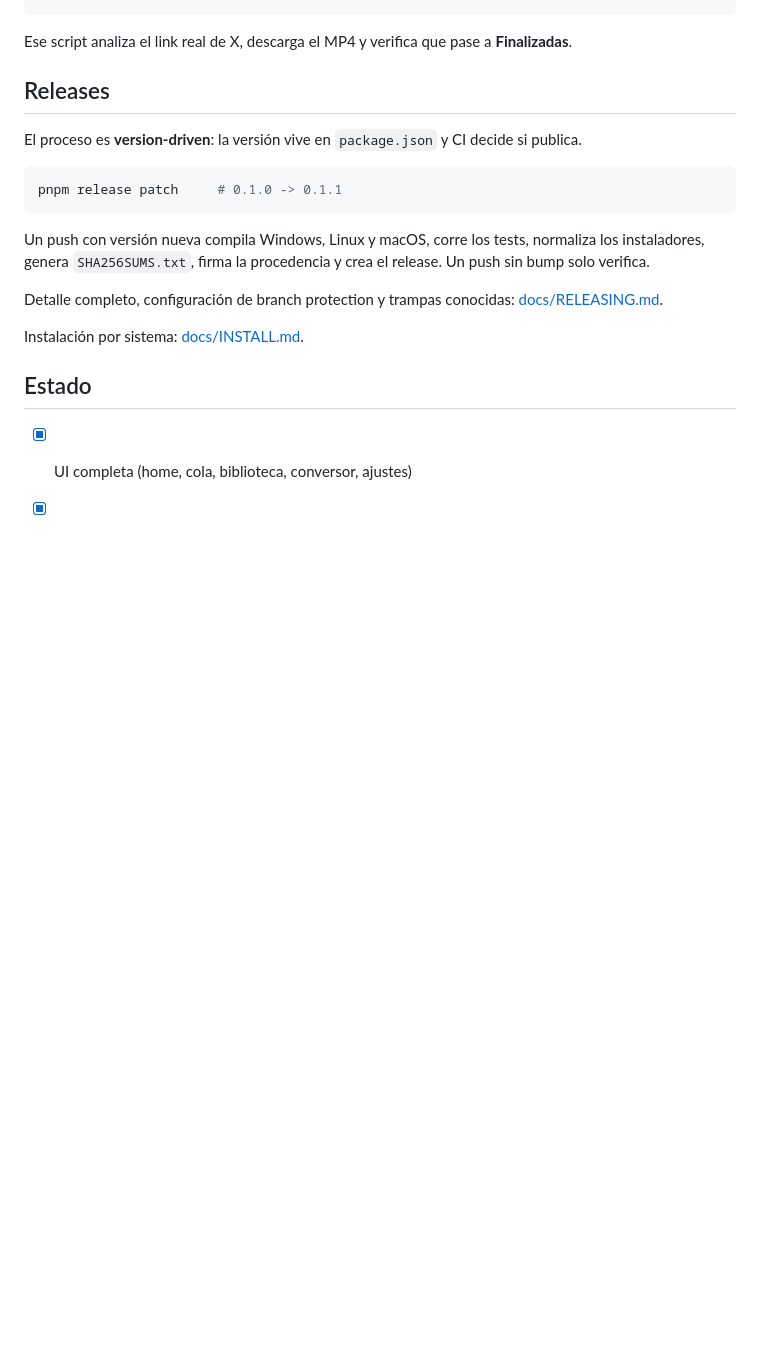
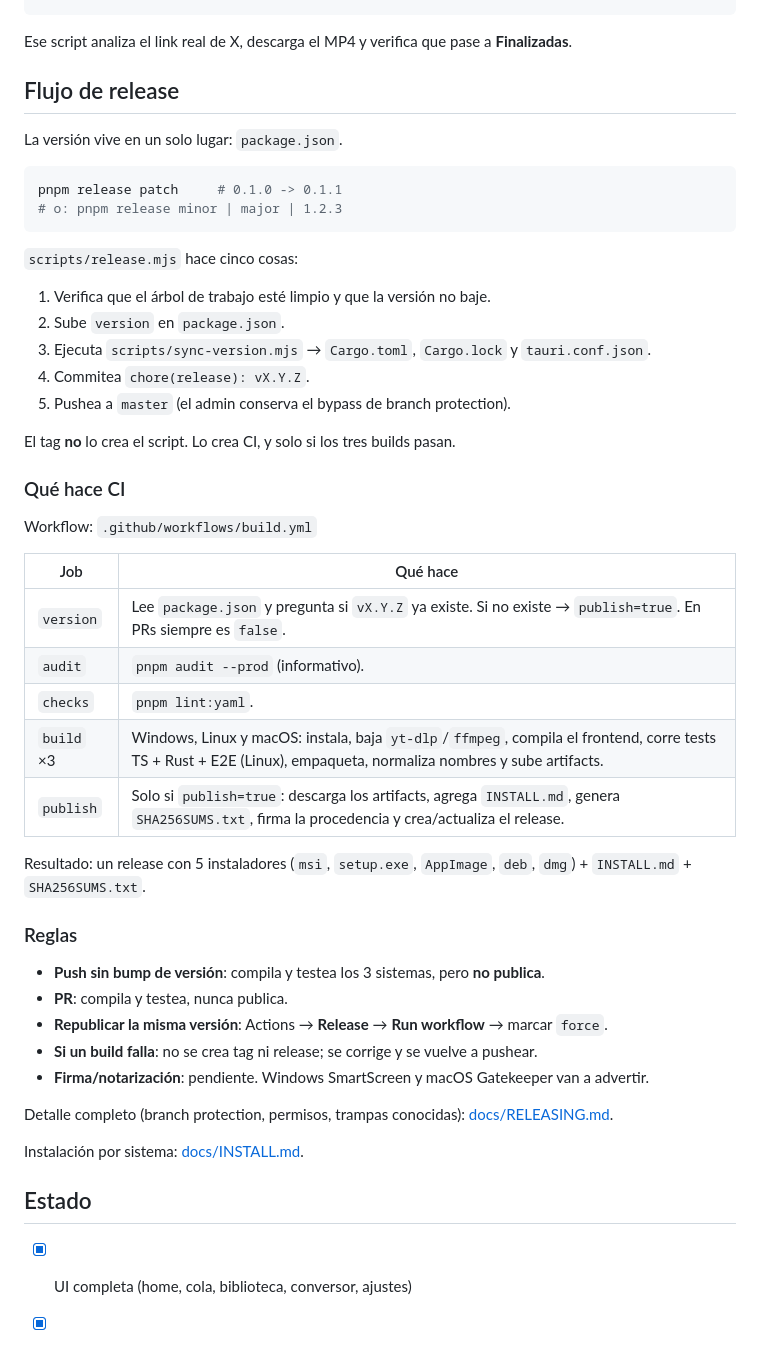
Before and after one commit to luisfrm/media-downloader, a Markdown page: README.md, the part around one of its changes. GitHub-like rendering; blank space fills up the shorter version.

Commit message:
docs: add per-OS downloads and release flow

````diff
--- a/README.md
+++ b/README.md
@@ -101,17 +119,48 @@ node e2e/native.mjs
 
 Ese script analiza el link real de X, descarga el MP4 y verifica que pase a **Finalizadas**.
 
-## Releases
+## Flujo de release
 
-El proceso es **version-driven**: la versión vive en `package.json` y CI decide si publica.
+La versión vive en un solo lugar: `package.json`.
 
 ```bash
 pnpm release patch     # 0.1.0 -> 0.1.1
+# o: pnpm release minor | major | 1.2.3
 ```
 
-Un push con versión nueva compila Windows, Linux y macOS, corre los tests, normaliza los instaladores, genera `SHA256SUMS.txt`, firma la procedencia y crea el release. Un push sin bump solo verifica.
+`scripts/release.mjs` hace cinco cosas:
 
-Detalle completo, configuración de branch protection y trampas conocidas: [docs/RELEASING.md](docs/RELEASING.md).
+1. Verifica que el árbol de trabajo esté limpio y que la versión no baje.
+2. Sube `version` en `package.json`.
+3. Ejecuta `scripts/sync-version.mjs` → `Cargo.toml`, `Cargo.lock` y `tauri.conf.json`.
+4. Commitea `chore(release): vX.Y.Z`.
+5. Pushea a `master` (el admin conserva el bypass de branch protection).
+
+El tag **no** lo crea el script. Lo crea CI, y solo si los tres builds pasan.
+
+### Qué hace CI
+
+Workflow: `.github/workflows/build.yml`
+
+| Job | Qué hace |
+|---|---|
+| `version` | Lee `package.json` y pregunta si `vX.Y.Z` ya existe. Si no existe → `publish=true`. En PRs siempre es `false`. |
+| `audit` | `pnpm audit --prod` (informativo). |
+| `checks` | `pnpm lint:yaml`. |
+| `build` ×3 | Windows, Linux y macOS: instala, baja `yt-dlp`/`ffmpeg`, compila el frontend, corre tests TS + Rust + E2E (Linux), empaqueta, normaliza nombres y sube artifacts. |
+| `publish` | Solo si `publish=true`: descarga los artifacts, agrega `INSTALL.md`, genera `SHA256SUMS.txt`, firma la procedencia y crea/actualiza el release. |
+
+Resultado: un release con 5 instaladores (`msi`, `setup.exe`, `AppImage`, `deb`, `dmg`) + `INSTALL.md` + `SHA256SUMS.txt`.
+
+### Reglas
+
+- **Push sin bump de versión**: compila y testea los 3 sistemas, pero **no publica**.
+- **PR**: compila y testea, nunca publica.
+- **Republicar la misma versión**: Actions → **Release** → **Run workflow** → marcar `force`.
+- **Si un build falla**: no se crea tag ni release; se corrige y se vuelve a pushear.
+- **Firma/notarización**: pendiente. Windows SmartScreen y macOS Gatekeeper van a advertir.
+
+Detalle completo (branch protection, permisos, trampas conocidas): [docs/RELEASING.md](docs/RELEASING.md).
 
 Instalación por sistema: [docs/INSTALL.md](docs/INSTALL.md).
 
````
Also changed, not shown: other parts of README.md (+18 -0 lines).
